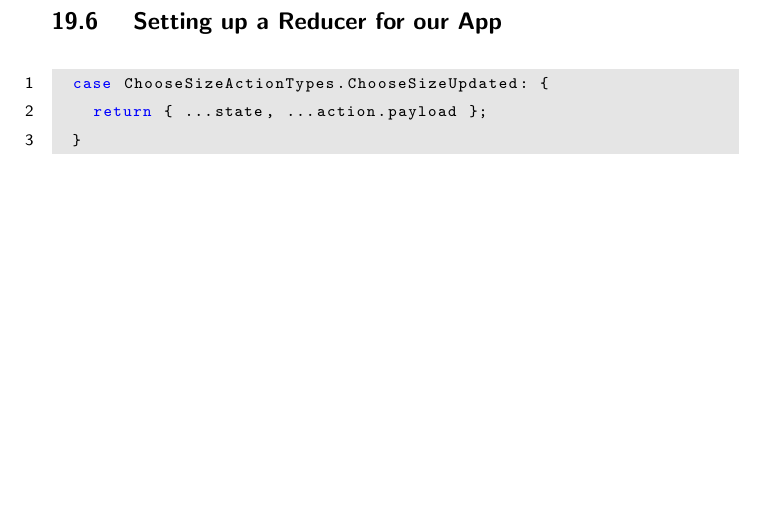
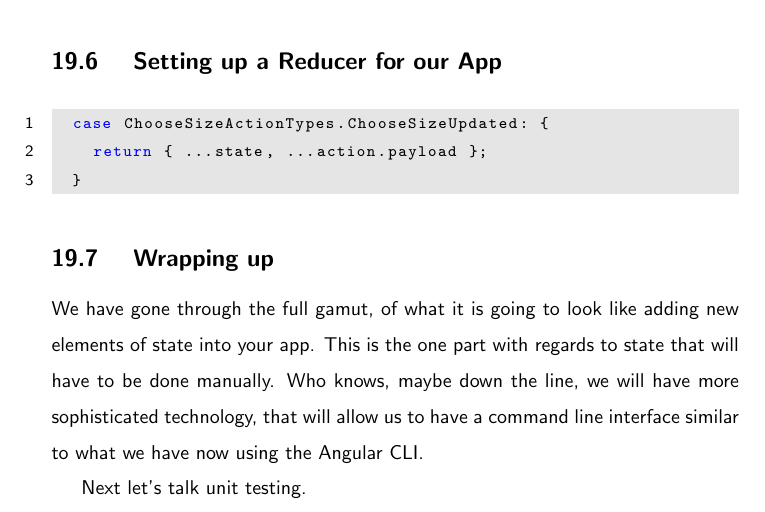
Before and after one commit to razroo/angular-content, a LaTeX document (main.tex, which reads integrating-component-with-ngrx-store/integrating-component-with-ngrx-store.tex): part of page 57 of 57, cut so that both start at the same text, the shorter picture padded with empty space. Compiled offline with pdfLaTeX.

Commit message:
Add closing paragraph for the integrating ngrx/store with component.

```diff
--- a/integrating-component-with-ngrx-store/integrating-component-with-ngrx-store.tex
+++ b/integrating-component-with-ngrx-store/integrating-component-with-ngrx-store.tex
@@ -125,3 +125,12 @@ merge(
     return { ...state, ...action.payload };
   }
 \end{lstlisting}
+
+\subsection{ Wrapping up }
+We have gone through the full gamut, of what it is going to look like adding new
+elements of state into your app. This is the one part with regards to state that
+will have to be done manually. Who knows, maybe down the line, we will have more
+sophisticated technology, that will allow us to have a command line interface
+similar to what we have now using the Angular CLI.
+
+Next let's talk unit testing.
```
